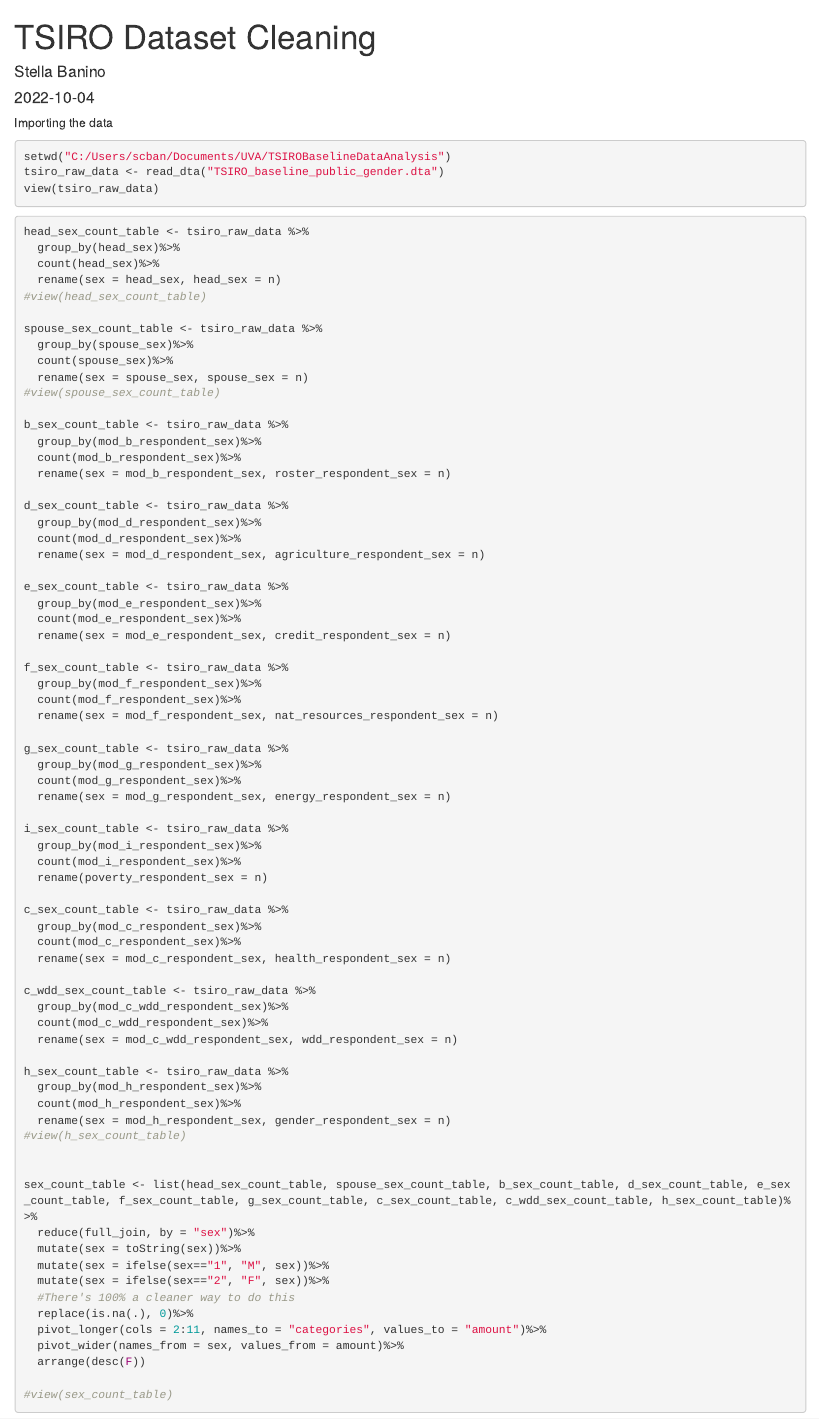
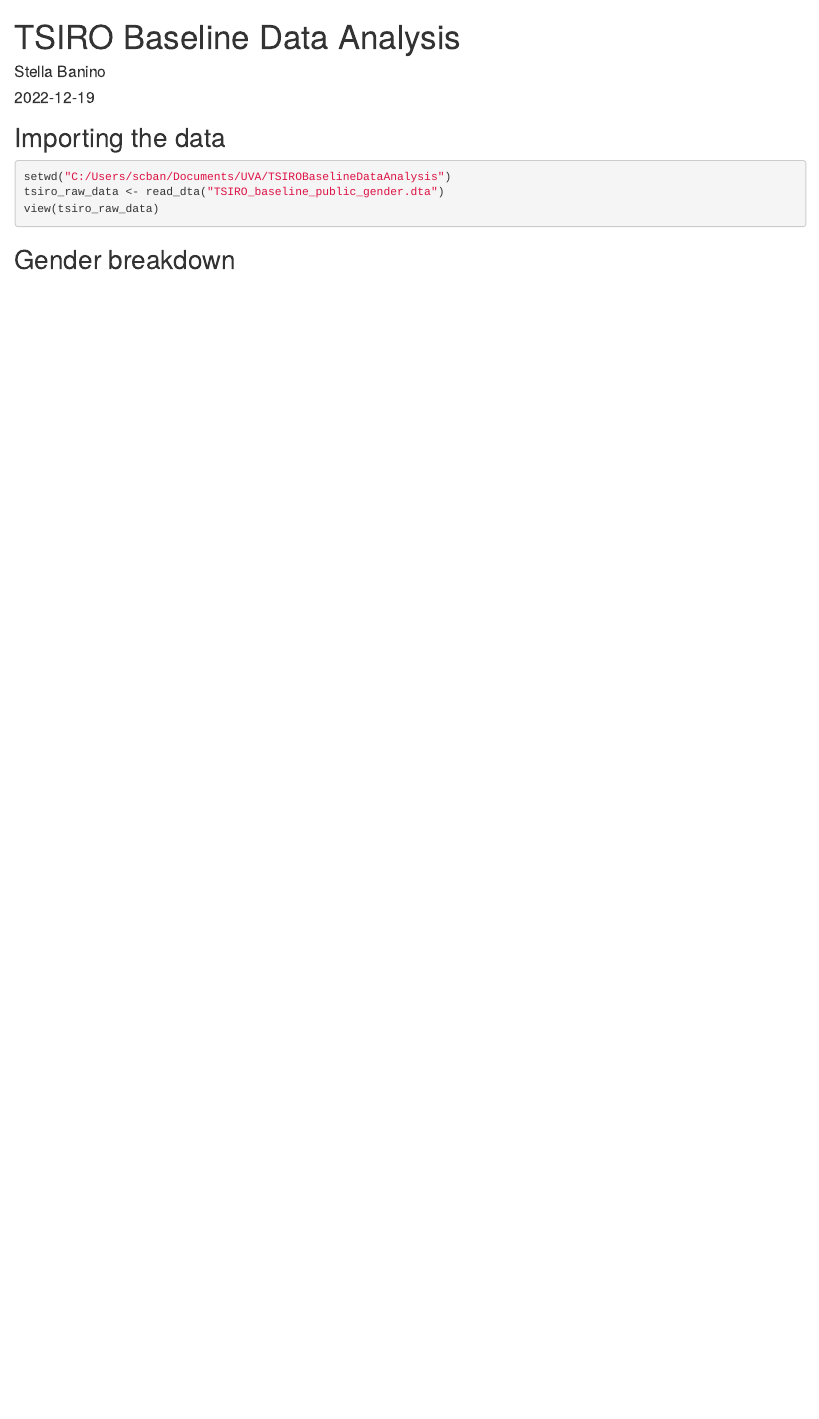
Before and after one commit to StellaCatherine/TSIROBaselineDataAnalysis, an R Markdown document (TSIRODataSetCleaning.Rmd): the page in a window 1100 px wide, from its top. The pictures show the output file TSIRODataSetCleaning.html that the author committed with the source, opened offline.

Commit message:
realized I messed up the headings - they're fixed now.

```diff
--- a/TSIRODataSetCleaning.Rmd
+++ b/TSIRODataSetCleaning.Rmd
@@ -1,7 +1,7 @@
 ---
-title: "TSIRO Dataset Cleaning"
+title: "TSIRO Baseline Data Analysis"
 author: "Stella Banino"
-date: '2022-10-04'
+date: '2022-12-19'
 output: html_document
 ---
 
```
Also changed, not shown: TSIRODataSetCleaning.html, TSIRODataSetCleaning.Rmd (10 more changed lines).
